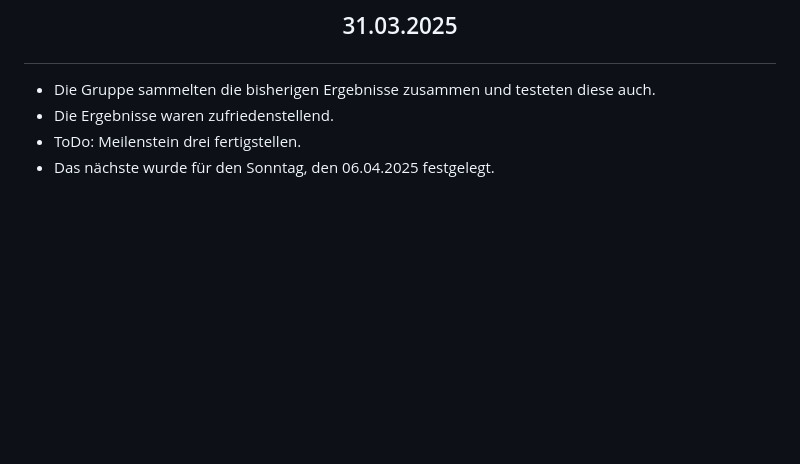
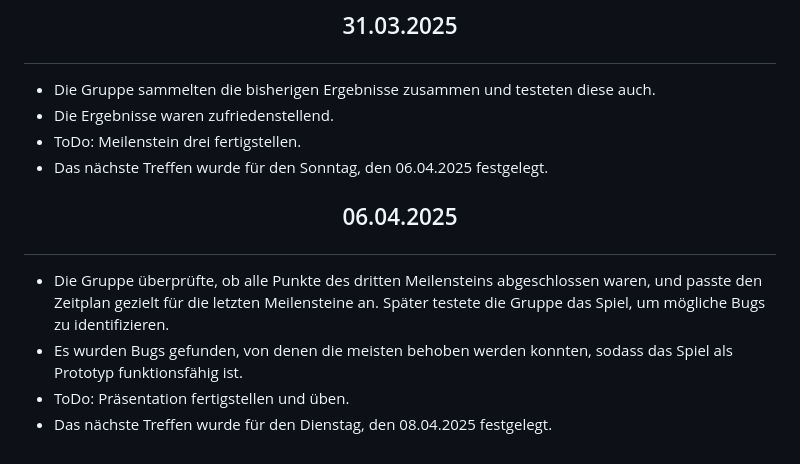
Before and after one commit to verifizieren/iGOAT, a Markdown page: Dokumentation/# Diary.md, the part around the change. Rendered like a GitHub page; blank space fills up the shorter version.

Commit message:
update Diary

```diff
--- a/Dokumentation/# Diary.md
+++ b/Dokumentation/# Diary.md
@@ -60,4 +60,9 @@
 * Die Gruppe sammelten die bisherigen Ergebnisse zusammen und testeten diese auch.
 * Die Ergebnisse waren zufriedenstellend.
 * ToDo: Meilenstein drei fertigstellen.
-* Das nächste wurde für den Sonntag, den 06.04.2025 festgelegt.
+* Das nächste Treffen wurde für den Sonntag, den 06.04.2025 festgelegt.
+## <p align ="center"> 06.04.2025
+* Die Gruppe überprüfte, ob alle Punkte des dritten Meilensteins abgeschlossen waren, und passte den Zeitplan gezielt für die letzten Meilensteine an. Später testete die Gruppe das Spiel, um mögliche Bugs zu identifizieren.
+* Es wurden Bugs gefunden, von denen die meisten behoben werden konnten, sodass das Spiel als Prototyp funktionsfähig ist.
+* ToDo: Präsentation fertigstellen und üben.
+* Das nächste Treffen wurde für den Dienstag, den 08.04.2025 festgelegt.
```
